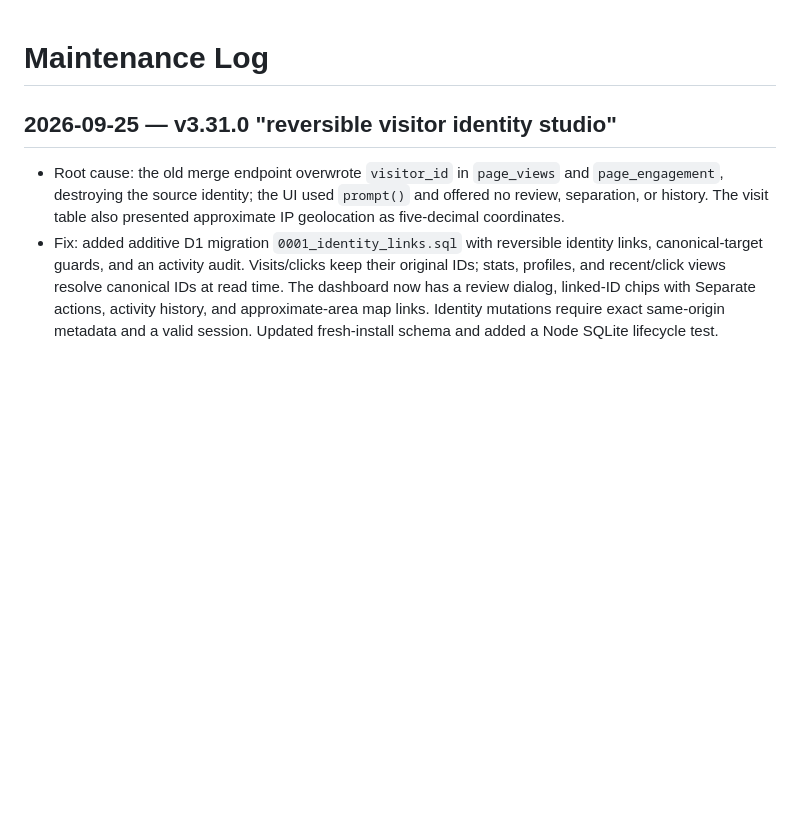
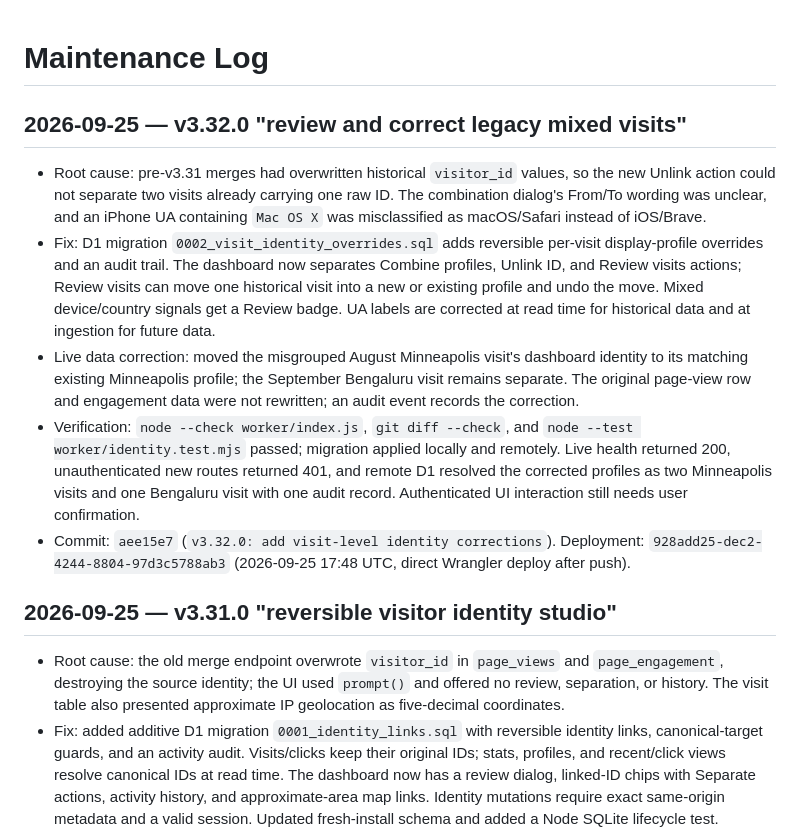
Before and after one commit to ShoaibsProjects/shoaibAktharProBio, a Markdown page: AGENTS.md, the part around the change. GitHub-like rendering; blank space fills up the shorter version.

Commit message:
AGENTS.md: log v3.32.0 visit corrections

```diff
--- a/AGENTS.md
+++ b/AGENTS.md
@@ -1,4 +1,11 @@
 # Maintenance Log
+
+## 2026-09-25 — v3.32.0 "review and correct legacy mixed visits"
+- Root cause: pre-v3.31 merges had overwritten historical `visitor_id` values, so the new Unlink action could not separate two visits already carrying one raw ID. The combination dialog's From/To wording was unclear, and an iPhone UA containing `Mac OS X` was misclassified as macOS/Safari instead of iOS/Brave.
+- Fix: D1 migration `0002_visit_identity_overrides.sql` adds reversible per-visit display-profile overrides and an audit trail. The dashboard now separates Combine profiles, Unlink ID, and Review visits actions; Review visits can move one historical visit into a new or existing profile and undo the move. Mixed device/country signals get a Review badge. UA labels are corrected at read time for historical data and at ingestion for future data.
+- Live data correction: moved the misgrouped August Minneapolis visit's dashboard identity to its matching existing Minneapolis profile; the September Bengaluru visit remains separate. The original page-view row and engagement data were not rewritten; an audit event records the correction.
+- Verification: `node --check worker/index.js`, `git diff --check`, and `node --test worker/identity.test.mjs` passed; migration applied locally and remotely. Live health returned 200, unauthenticated new routes returned 401, and remote D1 resolved the corrected profiles as two Minneapolis visits and one Bengaluru visit with one audit record. Authenticated UI interaction still needs user confirmation.
+- Commit: `aee15e7` (`v3.32.0: add visit-level identity corrections`). Deployment: `928add25-dec2-4244-8804-97d3c5788ab3` (2026-09-25 17:48 UTC, direct Wrangler deploy after push).
 
 ## 2026-09-25 — v3.31.0 "reversible visitor identity studio"
 - Root cause: the old merge endpoint overwrote `visitor_id` in `page_views` and `page_engagement`, destroying the source identity; the UI used `prompt()` and offered no review, separation, or history. The visit table also presented approximate IP geolocation as five-decimal coordinates.
```
